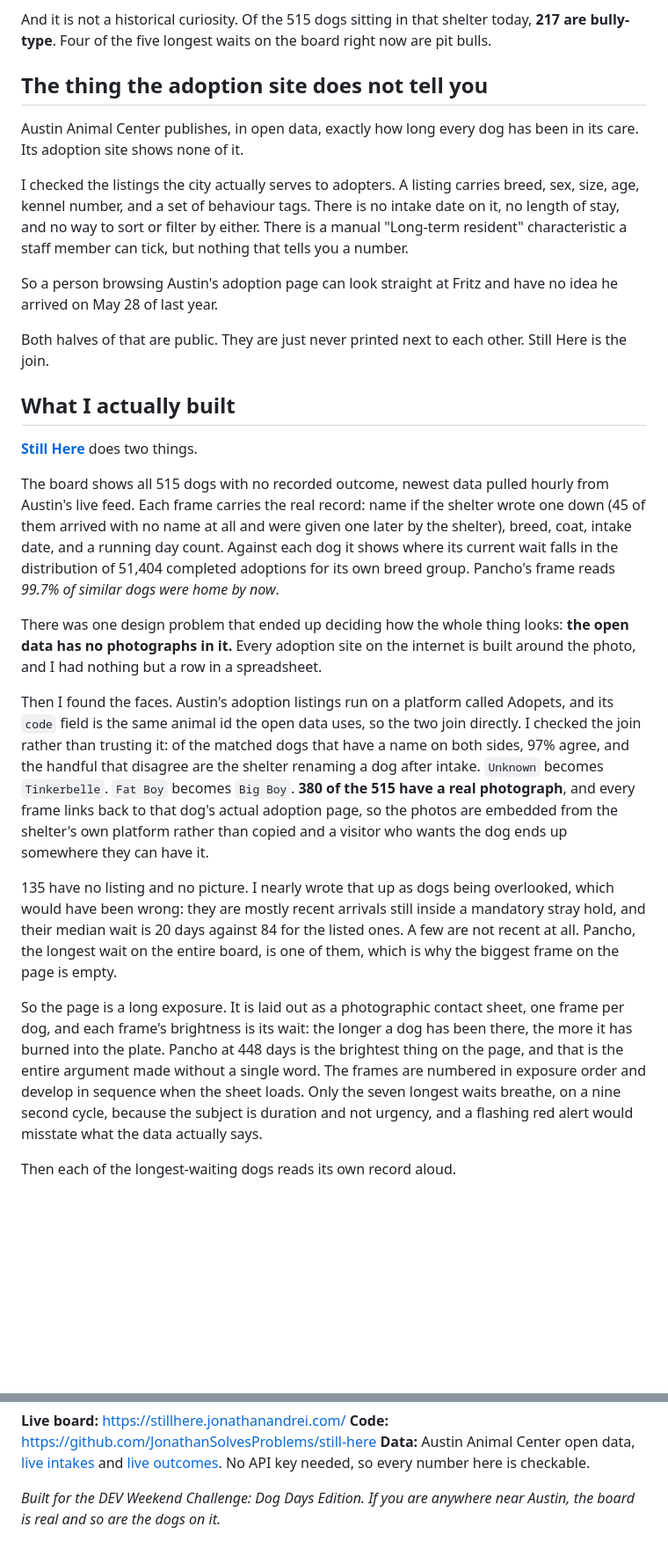
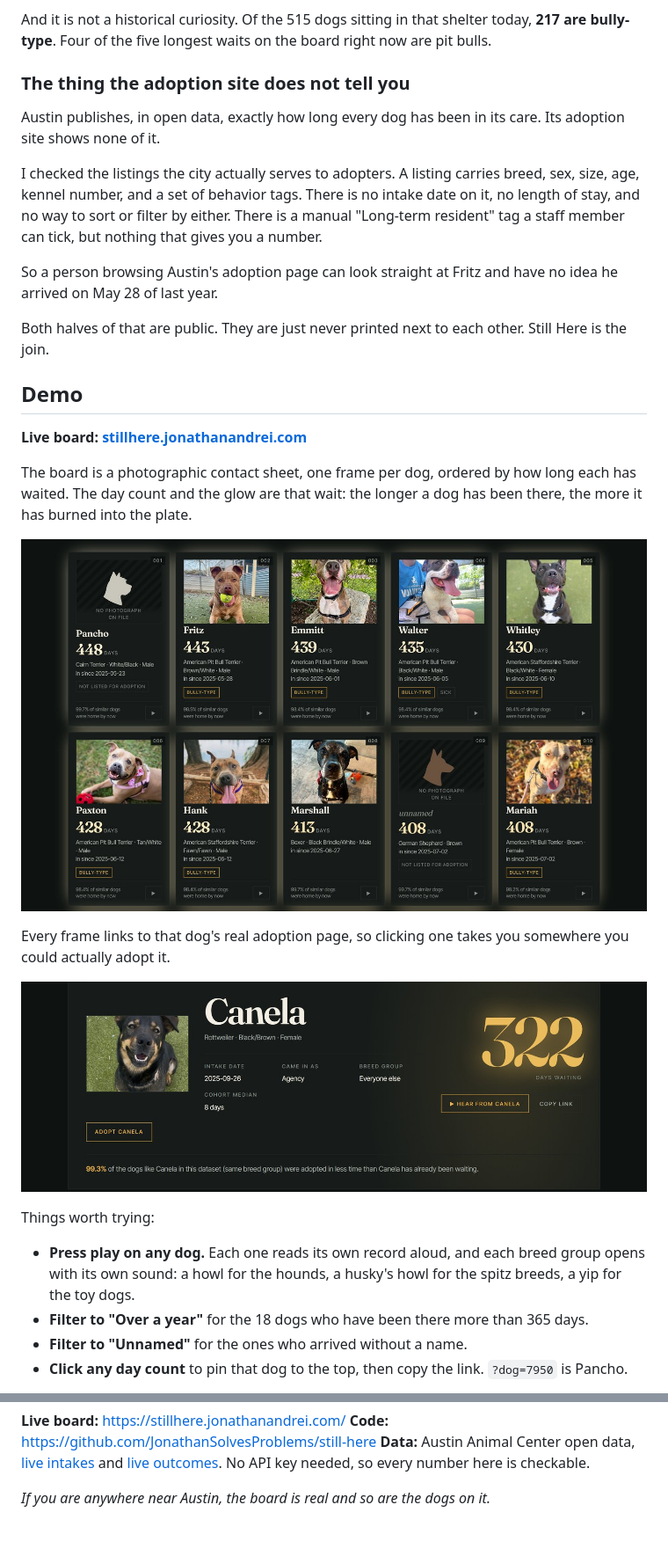
Before and after one commit to JonathanSolvesProblems/still-here, a Markdown page: POST.md, 2 parts joined by grey strips. Shown at 88% size. Rendered like a GitHub page; pictures changed too: assets/shots/2-sheet.jpg (added), assets/shots/4-adopt.jpg (added); blank space fills up the shorter version.

```diff
--- a/POST.md
+++ b/POST.md
@@ -75,29 +79,32 @@ Across the whole corpus: **bully-type dogs wait a median of 28 days, and every o
 
 And it is not a historical curiosity. Of the 515 dogs sitting in that shelter today, **217 are bully-type**. Four of the five longest waits on the board right now are pit bulls.
 
-## The thing the adoption site does not tell you
+### The thing the adoption site does not tell you
 
-Austin Animal Center publishes, in open data, exactly how long every dog has been in its care. Its adoption site shows none of it.
+Austin publishes, in open data, exactly how long every dog has been in its care. Its adoption site shows none of it.
 
-I checked the listings the city actually serves to adopters. A listing carries breed, sex, size, age, kennel number, and a set of behaviour tags. There is no intake date on it, no length of stay, and no way to sort or filter by either. There is a manual "Long-term resident" characteristic a staff member can tick, but nothing that tells you a number.
+I checked the listings the city actually serves to adopters. A listing carries breed, sex, size, age, kennel number, and a set of behavior tags. There is no intake date on it, no length of stay, and no way to sort or filter by either. There is a manual "Long-term resident" tag a staff member can tick, but nothing that gives you a number.
 
 So a person browsing Austin's adoption page can look straight at Fritz and have no idea he arrived on May 28 of last year.
 
 Both halves of that are public. They are just never printed next to each other. Still Here is the join.
 
-## What I actually built
+## Demo
 
-**[Still Here](https://stillhere.jonathanandrei.com/)** does two things.
+**Live board: [stillhere.jonathanandrei.com](https://stillhere.jonathanandrei.com/)**
 
-The board shows all 515 dogs with no recorded outcome, newest data pulled hourly from Austin's live feed. Each frame carries the real record: name if the shelter wrote one down (45 of them arrived with no name at all and were given one later by the shelter), breed, coat, intake date, and a running day count. Against each dog it shows where its current wait falls in the distribution of 51,404 completed adoptions for its own breed group. Pancho's frame reads *99.7% of similar dogs were home by now*.
+The board is a photographic contact sheet, one frame per dog, ordered by how long each has waited. The day count and the glow are that wait: the longer a dog has been there, the more it has burned into the plate.
 
-There was one design problem that ended up deciding how the whole thing looks: **the open data has no photographs in it.** Every adoption site on the internet is built around the photo, and I had nothing but a row in a spreadsheet.
+![The contact sheet, 515 frames of real dogs with real photographs from Austin's adoption listings](https://raw.githubusercontent.com/JonathanSolvesProblems/still-here/main/assets/shots/2-sheet.jpg)
 
-Then I found the faces. Austin's adoption listings run on a platform called Adopets, and its `code` field is the same animal id the open data uses, so the two join directly. I checked the join rather than trusting it: of the matched dogs that have a name on both sides, 97% agree, and the handful that disagree are the shelter renaming a dog after intake. `Unknown` becomes `Tinkerbelle`. `Fat Boy` becomes `Big Boy`. **380 of the 515 have a real photograph**, and every frame links back to that dog's actual adoption page, so the photos are embedded from the shelter's own platform rather than copied and a visitor who wants the dog ends up somewhere they can have it.
+Every frame links to that dog's real adoption page, so clicking one takes you somewhere you could actually adopt it.
 
-135 have no listing and no picture. I nearly wrote that up as dogs being overlooked, which would have been wrong: they are mostly recent arrivals still inside a mandatory stray hold, and their median wait is 20 days against 84 for the listed ones. A few are not recent at all. Pancho, the longest wait on the entire board, is one of them, which is why the biggest frame on the page is empty.
+![Canela, 322 days, with her photograph, an adopt button, and a play button to hear her record read aloud](https://raw.githubusercontent.com/JonathanSolvesProblems/still-here/main/assets/shots/4-adopt.jpg)
 
-So the page is a long exposure. It is laid out as a photographic contact sheet, one frame per dog, and each frame's brightness is its wait: the longer a dog has been there, the more it has burned into the plate. Pancho at 448 days is the brightest thing on the page, and that is the entire argument made without a single word. The frames are numbered in exposure order and develop in sequence when the sheet loads. Only the seven longest waits breathe, on a nine second cycle, because the subject is duration and not urgency, and a flashing red alert would misstate what the data actually says.
+Things worth trying:
 
-Then each of the longest-waiting dogs reads its own record aloud.
+- **Press play on any dog.** Each one reads its own record aloud, and each breed group opens with its own sound: a howl for the hounds, a husky's howl for the spitz breeds, a yip for the toy dogs.
+- **Filter to "Over a year"** for the 18 dogs who have been there more than 365 days.
+- **Filter to "Unnamed"** for the ones who arrived without a name.
+- **Click any day count** to pin that dog to the top, then copy the link. `?dog=7950` is Pancho.
 
@@ -163,4 +204,4 @@ When my mom brought that second dog home, one dog stopped waiting. I did not thi
 **Code:** https://github.com/JonathanSolvesProblems/still-here
 **Data:** Austin Animal Center open data, [live intakes](https://data.austintexas.gov/resource/pyqf-r2dc.json) and [live outcomes](https://data.austintexas.gov/resource/gsvs-ypi7.json). No API key needed, so every number here is checkable.
 
-*Built for the DEV Weekend Challenge: Dog Days Edition. If you are anywhere near Austin, the board is real and so are the dogs on it.*
+*If you are anywhere near Austin, the board is real and so are the dogs on it.*
```
Also changed, not shown: other parts of POST.md (+69 -31 lines), assets/shots/1-hero.jpg (added), assets/shots/3-finding.jpg (added).
